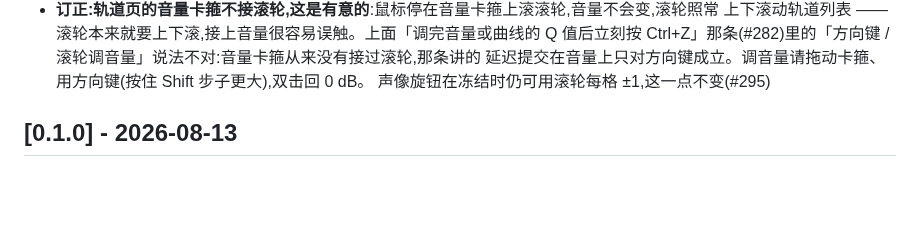
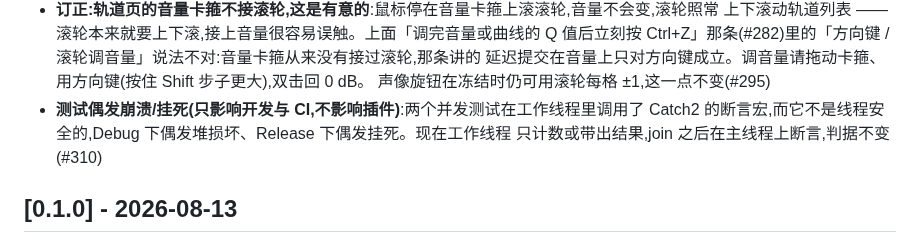
Before and after one commit to synchain-oss/scvb, a Markdown page: CHANGELOG.md, the part around the change. GitHub-like rendering; blank space fills up the shorter version.

Commit message:
docs(changelog): [SL-453] 修复条目 (#310)
Signed-off-by: DLsnows <noreply@synchain.ca>

```diff
--- a/CHANGELOG.md
+++ b/CHANGELOG.md
@@ -603,6 +603,9 @@
   Ctrl+Z」那条(#282)里的「方向键 / 滚轮调音量」说法不对:音量卡箍从来没有接过滚轮,那条讲的
   延迟提交在音量上只对方向键成立。调音量请拖动卡箍、用方向键(按住 Shift 步子更大),双击回 0 dB。
   声像旋钮在冻结时仍可用滚轮每格 ±1,这一点不变(#295)
+- **测试偶发崩溃/挂死(只影响开发与 CI,不影响插件)**:两个并发测试在工作线程里调用了
+  Catch2 的断言宏,而它不是线程安全的,Debug 下偶发堆损坏、Release 下偶发挂死。现在工作线程
+  只计数或带出结果,join 之后在主线程上断言,判据不变(#310)
 
 <!-- ===========================================================================
 待合并 PR 的预写条目。写在注释里而不是正文里:未合并的东西不该出现在渲染后的 CHANGELOG 上,
```
